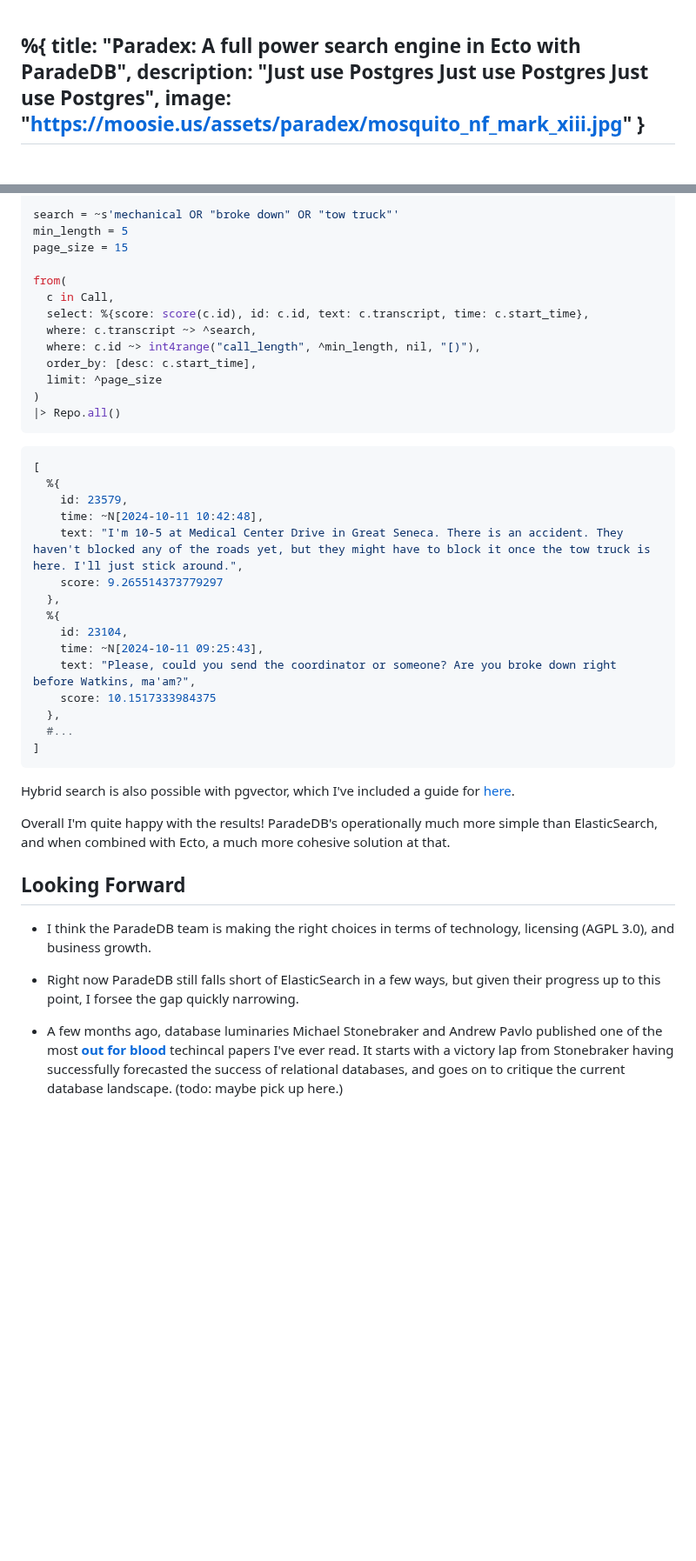
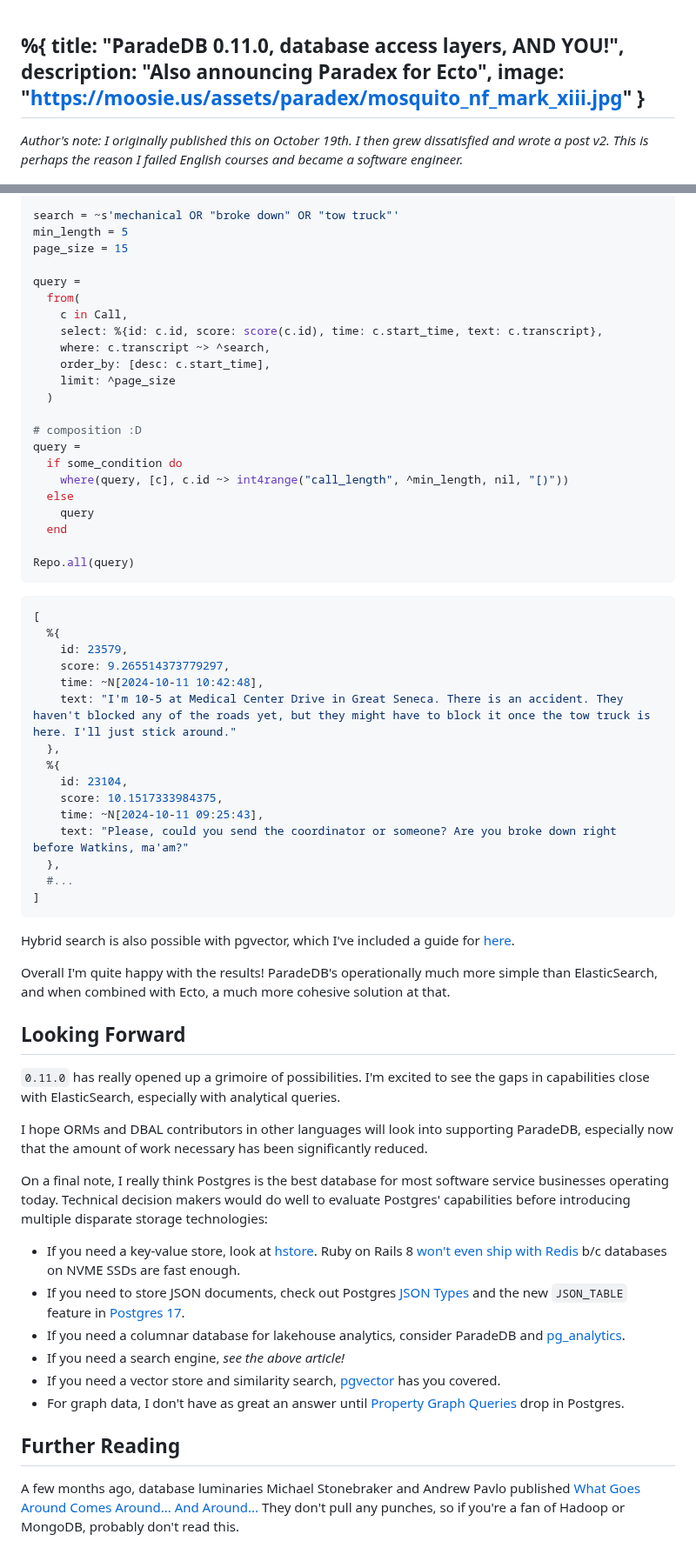
Before and after one commit to Moosieus/blog, a Markdown page: content/paradex.md, 2 parts joined by grey strips. Shown at 87% size. Drawn GitHub-style; blank space fills up the shorter version.

````diff
--- a/content/paradex.md
+++ b/content/paradex.md
@@ -1,9 +1,11 @@
 %{
-  title: "Paradex: A full power search engine in Ecto with ParadeDB",
-  description: "Just use Postgres Just use Postgres Just use Postgres",
+  title: "ParadeDB 0.11.0, database access layers, AND YOU!",
+  description: "Also announcing Paradex for Ecto",
   image: "https://moosie.us/assets/paradex/mosquito_nf_mark_xiii.jpg"
 }
 ---
+*Author's note: I originally published this on October 19th. I then grew dissatisfied and wrote a post v2. This is perhaps the reason I failed English courses and became a software engineer.*
+
 <div style="display:flex;justify-content:center;">
   <img src="./assets/paradex/mosquito_nf_mark_xiii.jpg" alt="Mosquito PR MK XVI" style="margin-bottom: 2rem;">
   <!-- source: https://www.iwm.org.uk/collections/item/object/205211733 -->
@@ -89,30 +85,39 @@ search = ~s'mechanical OR "broke down" OR "tow truck"'
 min_length = 5
 page_size = 15
 
-from(
-  c in Call,
-  select: %{score: score(c.id), id: c.id, text: c.transcript, time: c.start_time},
-  where: c.transcript ~> ^search,
-  where: c.id ~> int4range("call_length", ^min_length, nil, "[)"),
-  order_by: [desc: c.start_time],
-  limit: ^page_size
-)
-|> Repo.all()
+query =
+  from(
+    c in Call,
+    select: %{id: c.id, score: score(c.id), time: c.start_time, text: c.transcript},
+    where: c.transcript ~> ^search,
+    order_by: [desc: c.start_time],
+    limit: ^page_size
+  )
+
+# composition :D
+query =
+  if some_condition do
+    where(query, [c], c.id ~> int4range("call_length", ^min_length, nil, "[)"))
+  else
+    query
+  end
+
+Repo.all(query)
 ```
 
 ```elixir
 [
   %{
     id: 23579,
+    score: 9.265514373779297,
     time: ~N[2024-10-11 10:42:48],
-    text: "I'm 10-5 at Medical Center Drive in Great Seneca. There is an accident. They haven't blocked any of the roads yet, but they might have to block it once the tow truck is here. I'll just stick around.",
-    score: 9.265514373779297
+    text: "I'm 10-5 at Medical Center Drive in Great Seneca. There is an accident. They haven't blocked any of the roads yet, but they might have to block it once the tow truck is here. I'll just stick around."
   },
   %{
     id: 23104,
+    score: 10.1517333984375,
     time: ~N[2024-10-11 09:25:43],
-    text: "Please, could you send the coordinator or someone? Are you broke down right before Watkins, ma'am?",
-    score: 10.1517333984375
+    text: "Please, could you send the coordinator or someone? Are you broke down right before Watkins, ma'am?"
   },
   #...
 ]
@@ -124,8 +129,19 @@ Overall I'm quite happy with the results! ParadeDB's operationally much more sim
 
 ## Looking Forward
 
-* I think the ParadeDB team is making the right choices in terms of technology, licensing (AGPL 3.0), and business growth.
+`0.11.0` has really opened up a grimoire of possibilities. I'm excited to see the gaps in capabilities close with ElasticSearch, especially with analytical queries.
 
-* Right now ParadeDB still falls short of ElasticSearch in a few ways, but given their progress up to this point, I forsee the gap quickly narrowing.
+I hope ORMs and DBAL contributors in other languages will look into supporting ParadeDB, especially now that the amount of work necessary has been significantly reduced.
 
-* A few months ago, database luminaries Michael Stonebraker and Andrew Pavlo published one of the most [**out for blood**](https://db.cs.cmu.edu/papers/2024/whatgoesaround-sigmodrec2024.pdf) techincal papers I've ever read. It starts with a victory lap from Stonebraker having successfully forecasted the success of relational databases, and goes on to critique the current database landscape. (todo: maybe pick up here.)
+On a final note, I really think Postgres is the best database for most software service businesses operating today. Technical decision makers would do well to evaluate Postgres' capabilities before introducing multiple disparate storage technologies:
+
+* If you need a key-value store, look at [hstore](https://www.postgresql.org/docs/current/hstore.html). Ruby on Rails 8 [won't even ship with Redis](https://fly.io/ruby-dispatch/the-plan-for-rails-8/#less-moving-parts-in-production) b/c databases on NVME SSDs are fast enough.
+* If you need to store JSON documents, check out Postgres [JSON Types](https://www.postgresql.org/docs/current/datatype-json.html) and the new `JSON_TABLE` feature in [Postgres 17](https://www.postgresql.org/about/news/postgresql-17-released-2936/).
+* If you need a columnar database for lakehouse analytics, consider ParadeDB and [pg_analytics](https://github.com/paradedb/pg_analytics).
+* If you need a search engine, *see the above article!*
+* If you need a vector store and similarity search, [pgvector](https://github.com/pgvector/pgvector) has you covered.
+* For graph data, I don't have as great an answer until [Property Graph Queries](http://peter.eisentraut.org/blog/2023/04/04/sql-2023-is-finished-here-is-whats-new#property-graph-queries) drop in Postgres.
+
+## Further Reading
+
+A few months ago, database luminaries Michael Stonebraker and Andrew Pavlo published [What Goes Around Comes Around... And Around...](https://db.cs.cmu.edu/papers/2024/whatgoesaround-sigmodrec2024.pdf) They don't pull any punches, so if you're a fan of Hadoop or MongoDB, probably don't read this.
````
Also changed, not shown: other parts of content/paradex.md (+18 -24 lines).
